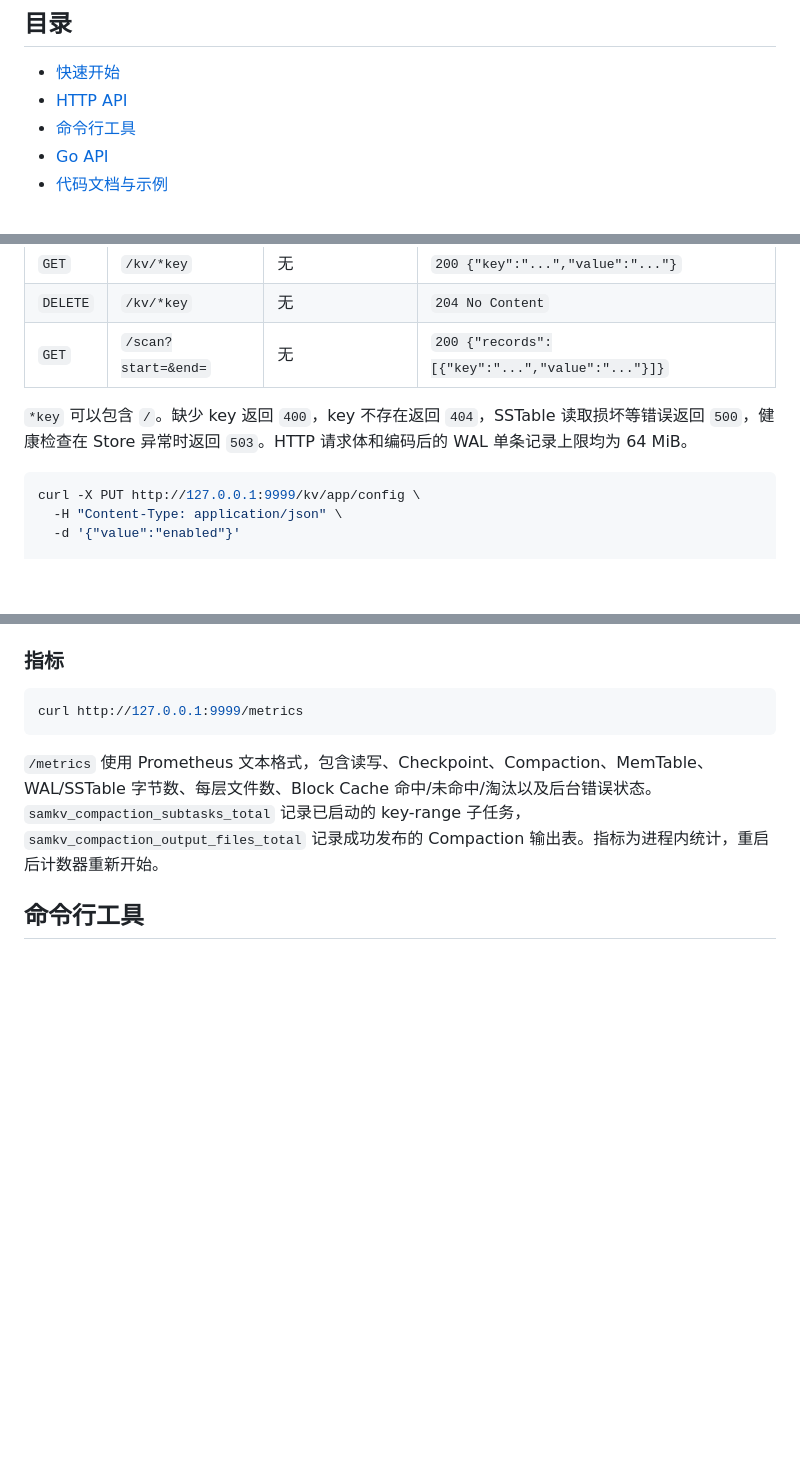
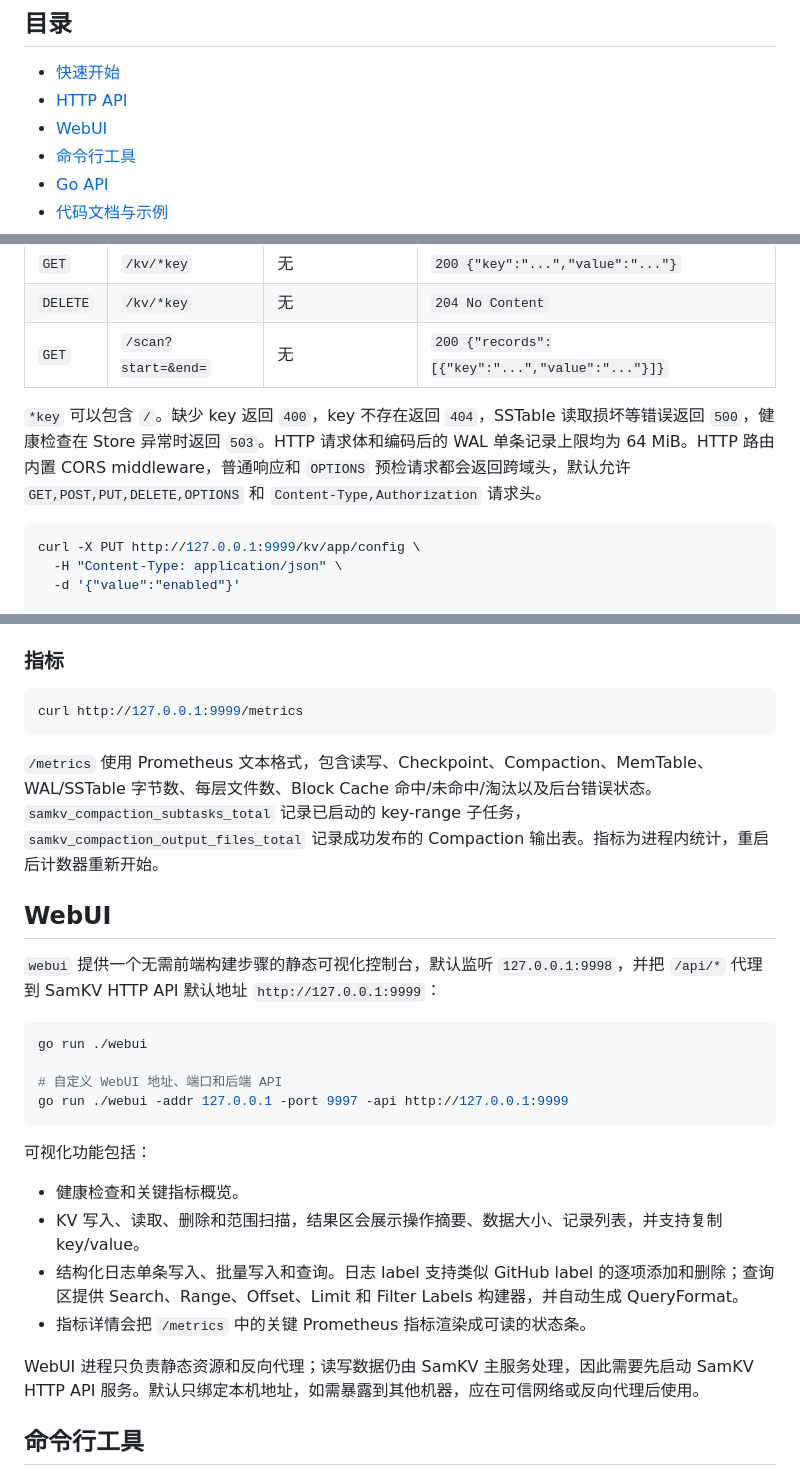
Before and after one commit to 23jdd/SamKv, a Markdown page: README.md, 3 parts joined by grey strips. Rendered like a GitHub page; blank space fills up the shorter version.

Commit message:
docs: Update README

````diff
--- a/README.md
+++ b/README.md
@@ -14,6 +14,7 @@
 ## 目录
 - [快速开始](#快速开始)
 - [HTTP API](#http-api)
+- [WebUI](#webui)
 - [命令行工具](#命令行工具)
 - [Go API](#go-api)
 - [代码文档与示例](#代码文档与示例)
@@ -54,7 +55,7 @@ SamKv status #  检查 Daemon 状态
 | `DELETE` | `/kv/*key` | 无 | `204 No Content` |
 | `GET` | `/scan?start=&end=` | 无 | `200 {"records":[{"key":"...","value":"..."}]}` |
 
-`*key` 可以包含 `/`。缺少 key 返回 `400`，key 不存在返回 `404`，SSTable 读取损坏等错误返回 `500`，健康检查在 Store 异常时返回 `503`。HTTP 请求体和编码后的 WAL 单条记录上限均为 64 MiB。
+`*key` 可以包含 `/`。缺少 key 返回 `400`，key 不存在返回 `404`，SSTable 读取损坏等错误返回 `500`，健康检查在 Store 异常时返回 `503`。HTTP 请求体和编码后的 WAL 单条记录上限均为 64 MiB。HTTP 路由内置 CORS middleware，普通响应和 `OPTIONS` 预检请求都会返回跨域头，默认允许 `GET,POST,PUT,DELETE,OPTIONS` 和 `Content-Type,Authorization` 请求头。
 
 ```bash
 curl -X PUT http://127.0.0.1:9999/kv/app/config \
@@ -139,6 +140,26 @@ curl http://127.0.0.1:9999/metrics
 ```
 
 `/metrics` 使用 Prometheus 文本格式，包含读写、Checkpoint、Compaction、MemTable、WAL/SSTable 字节数、每层文件数、Block Cache 命中/未命中/淘汰以及后台错误状态。`samkv_compaction_subtasks_total` 记录已启动的 key-range 子任务，`samkv_compaction_output_files_total` 记录成功发布的 Compaction 输出表。指标为进程内统计，重启后计数器重新开始。
+
+## WebUI
+
+`webui` 提供一个无需前端构建步骤的静态可视化控制台，默认监听 `127.0.0.1:9998`，并把 `/api/*` 代理到 SamKV HTTP API 默认地址 `http://127.0.0.1:9999`：
+
+```bash
+go run ./webui
+
+# 自定义 WebUI 地址、端口和后端 API
+go run ./webui -addr 127.0.0.1 -port 9997 -api http://127.0.0.1:9999
+```
+
+可视化功能包括：
+
+- 健康检查和关键指标概览。
+- KV 写入、读取、删除和范围扫描，结果区会展示操作摘要、数据大小、记录列表，并支持复制 key/value。
+- 结构化日志单条写入、批量写入和查询。日志 label 支持类似 GitHub label 的逐项添加和删除；查询区提供 Search、Range、Offset、Limit 和 Filter Labels 构建器，并自动生成 QueryFormat。
+- 指标详情会把 `/metrics` 中的关键 Prometheus 指标渲染成可读的状态条。
+
+WebUI 进程只负责静态资源和反向代理；读写数据仍由 SamKV 主服务处理，因此需要先启动 SamKV HTTP API 服务。默认只绑定本机地址，如需暴露到其他机器，应在可信网络或反向代理后使用。
 
 ## 命令行工具
 
````
